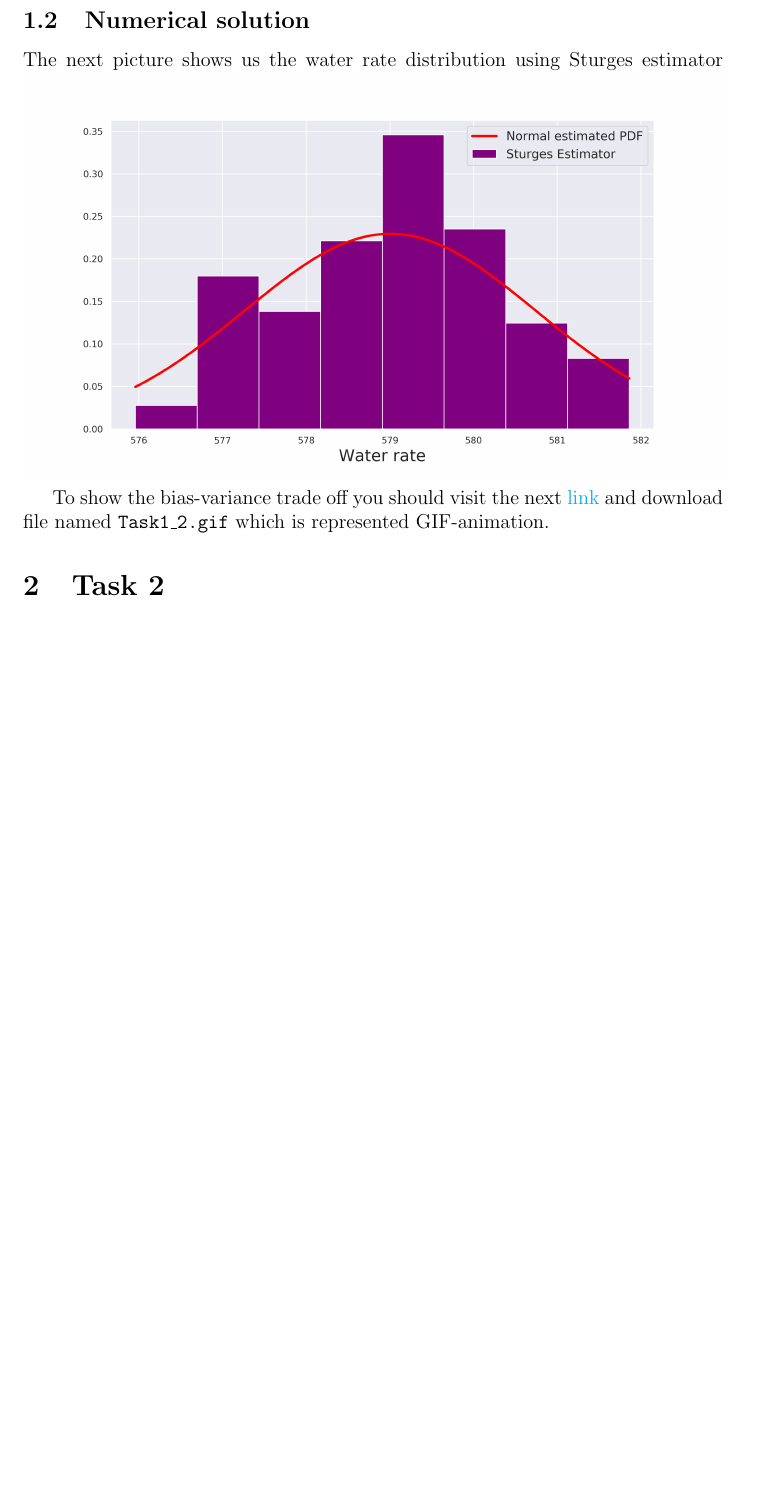
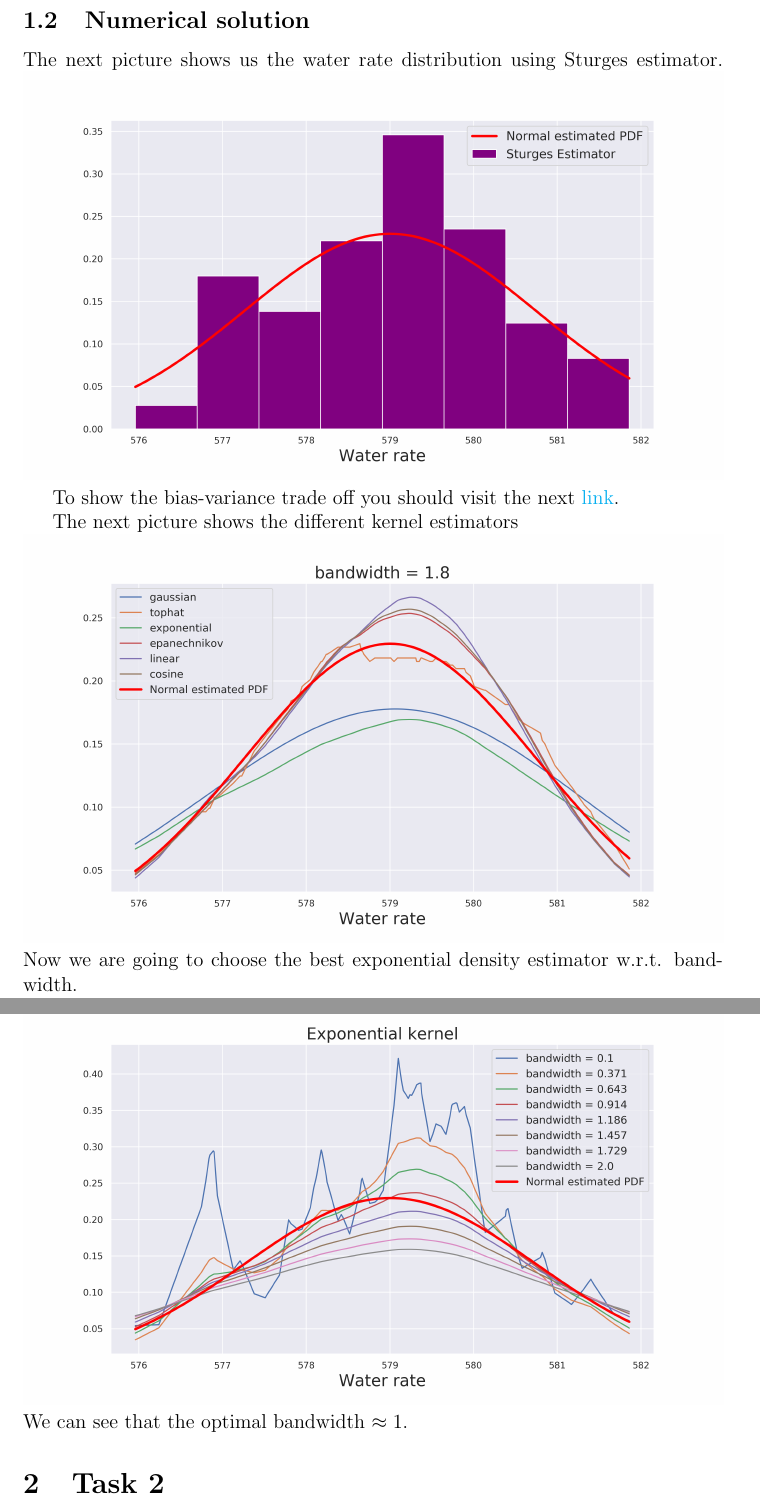
Before and after one commit to vitomania/ozon, a LaTeX problem sheet (stats/hw2/Solution2.tex): part of page 4 of 11 before the commit and two parts of pages 4 and 5 of 12 after it, the two joined at a grey line, cut so that both start at the same text, the shorter picture padded with empty space. Compiled offline with pdfLaTeX.

Commit message:
hw2 was added

```diff
--- a/stats/hw2/Solution2.tex
+++ b/stats/hw2/Solution2.tex
@@ -71,10 +71,17 @@ Let's calculate efficiency relative to the Epanechnikov kernel
 	\item For $K_2(x)$ it's $\dfrac{J(K_{ep})}{J(K_2)} \cdot 100\% = 95.1\%.$
 \end{itemize}
 \subsection{Numerical solution}
-The next picture shows us the water rate distribution using Sturges estimator
+The next picture shows us the water rate distribution using Sturges estimator.
 \includegraphics[width=\textwidth]{Images/Task1_1.png}
 
-To show the bias-variance trade off you should  visit the next \href{https://github.com/vitomania/ozon/blob/master/stats/hw2/Images}{link} and download file named \texttt{Task1\_2.gif} which is represented GIF-animation.
+To show the bias-variance trade off you should  visit the next \href{https://github.com/vitomania/ozon/blob/master/stats/hw2/Images\\
+/Task1_2.gif}{link}.
+
+The next picture shows the different kernel estimators\\
+\includegraphics[width=\textwidth]{Images/Task1_3.png}
+Now we are going to choose the best exponential density estimator w.r.t. bandwidth. \\
+\includegraphics[width=\textwidth]{Images/Task1_4.png}
+We can see that the optimal bandwidth $\approx 1.$
 
 
 \section{Task 2}
```
Also changed, not shown: stats/hw2/Images/GIF_Images1/image_10.png (added), stats/hw2/Images/GIF_Images1/image_2.png (added), stats/hw2/Images/GIF_Images1/image_3.png (added), stats/hw2/Images/GIF_Images1/image_4.png (added), stats/hw2/Images/GIF_Images1/image_5.png (added), stats/hw2/Images/GIF_Images1/image_6.png (added), stats/hw2/Images/GIF_Images1/image_7.png (added), stats/hw2/Images/GIF_Images1/image_8.png (added), stats/hw2/Images/GIF_Images1/image_9.png (added), stats/hw2/Images/Task3_1.png (added), stats/hw2/Images/Task3_3.png (added), stats/hw2/Images/Task3_4.png (added), stats/hw2/Solution2.tex (7 more changed lines), 8 other files.
